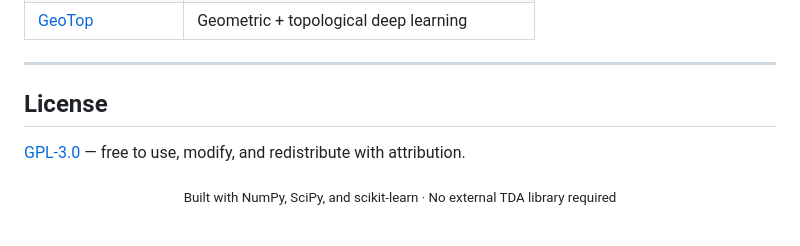
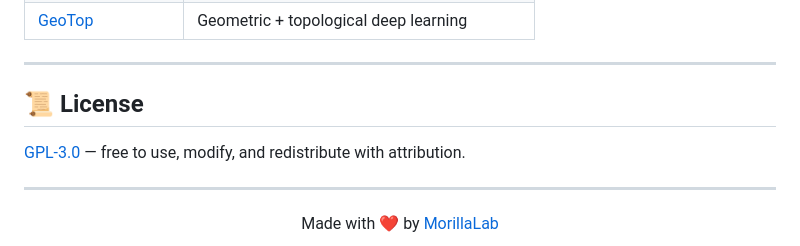
Before and after one commit to MorillaLab/TopoFederatedL, a Markdown page: README.md, the part around the change. Drawn GitHub-style.

```diff
--- a/README.md
+++ b/README.md
@@ -377,10 +377,12 @@ If you use this code or the ideas in this repository, please cite:
 
 ---
 
-## License
+## 📜 License
 
 [GPL-3.0](LICENSE) — free to use, modify, and redistribute with attribution.
 
+---
+
 <div align="center">
-<sub>Built with NumPy, SciPy, and scikit-learn · No external TDA library required</sub>
+  Made with ❤️ by <a href="https://github.com/MorillaLab">MorillaLab</a>
 </div>
```
